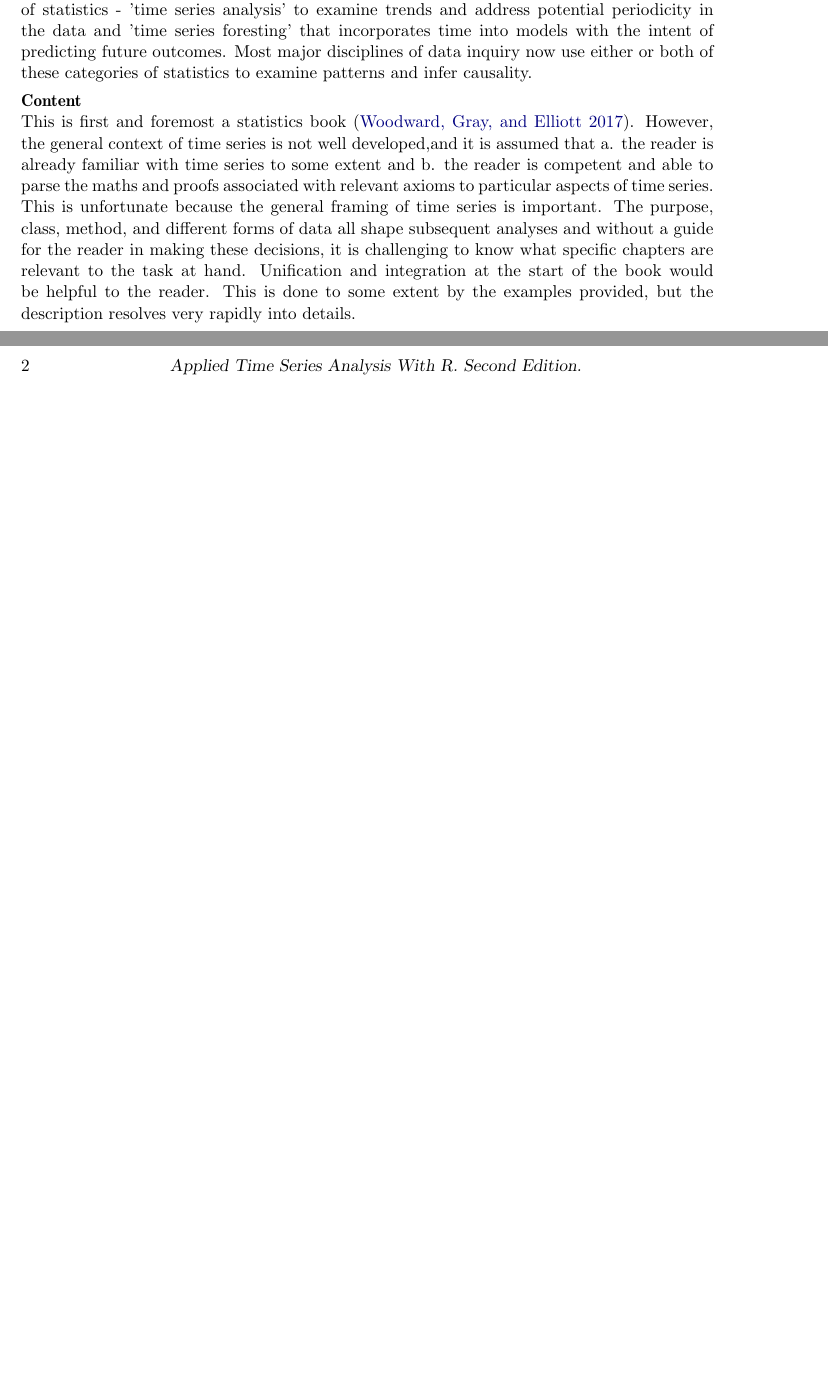
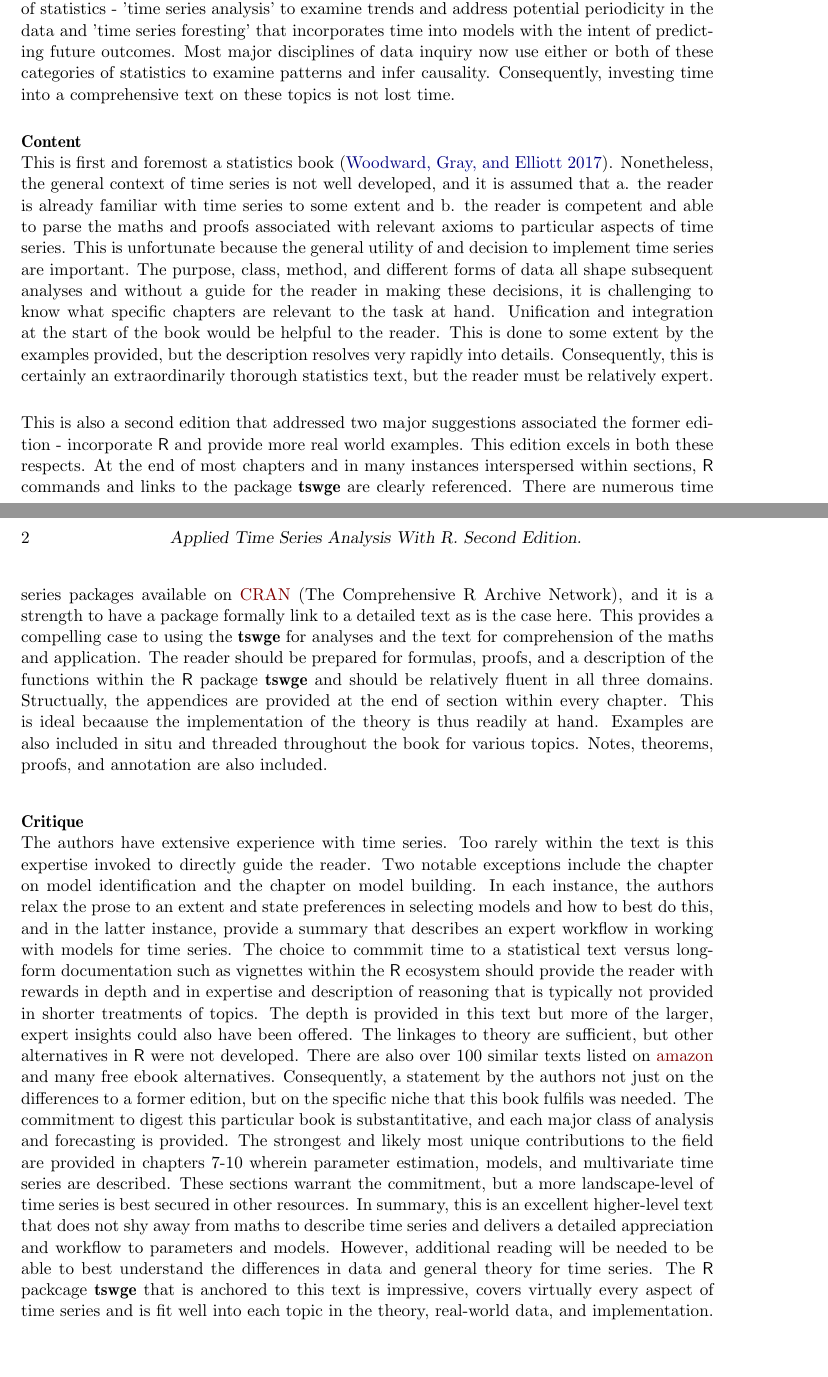
Before and after one commit to yangxhcaf/time_series_review, a LaTeX document (lortie.review.tex): two parts of pages 1 and 2 of 2 before the commit and two parts of pages 1 and 2 of 3 after it, joined at a grey line, cut so that both start at the same text, the shorter picture padded with empty space. Compiled offline with pdfLaTeX.

Commit message:
almost there

```diff
--- a/lortie.review.tex
+++ b/lortie.review.tex
@@ -46,12 +46,16 @@
 \begin{document}
 
 \textbf{Make time for time series statistics} \newline
-Many data include time or have longitudinal dimensionalilty. When these data include an index of time, i.e. measures at regular or periodically successive intervals, statistics that use time sequencing in some capacity are appropriate. There are at least two major categories of statistics - 'time series analysis' to examine trends and address potential periodicity in the data and 'time series foresting' that incorporates time into models with the intent of predicting future outcomes. Most major disciplines of data inquiry now use either or both of these categories of statistics to examine patterns and infer causality.
+Many data include time or have longitudinal dimensionalilty. When these data include an index of time, i.e. measures at regular or periodically successive intervals, statistics that use time sequencing in some capacity are appropriate. There are at least two major categories of statistics - 'time series analysis' to examine trends and address potential periodicity in the data and 'time series foresting' that incorporates time into models with the intent of predicting future outcomes. Most major disciplines of data inquiry now use either or both of these categories of statistics to examine patterns and infer causality. Consequently, investing time into a comprehensive text on these topics is not lost time.  \newline
 
 
 \textbf{Content} \newline
-This is first and foremost a statistics book \citep{Woodward}. However, the general context of time series is not well developed,and it is assumed that a. the reader is already familiar with time series to some extent and b. the reader is competent and able to parse the maths and proofs associated with relevant axioms to particular aspects of time series. This is unfortunate because the general framing of time series is important. The purpose, class, method, and different forms of data all shape subsequent analyses and without a guide for the reader in making these decisions, it is challenging to know what specific chapters are relevant to the task at hand. Unification and integration at the start of the book would be helpful to the reader. This is done to some extent by the examples provided, but the description resolves very rapidly into details.
+This is first and foremost a statistics book \citep{Woodward2017}. Nonetheless, the general context of time series is not well developed, and it is assumed that a. the reader is already familiar with time series to some extent and b. the reader is competent and able to parse the maths and proofs associated with relevant axioms to particular aspects of time series. This is unfortunate because the general utility of and decision to implement time series are important. The purpose, class, method, and different forms of data all shape subsequent analyses and without a guide for the reader in making these decisions, it is challenging to know what specific chapters are relevant to the task at hand. Unification and integration at the start of the book would be helpful to the reader. This is done to some extent by the examples provided, but the description resolves very rapidly into details. Consequently, this is certainly an extraordinarily thorough statistics text, but the reader must be relatively expert. \newline
 
+This is also a second edition that addressed two major suggestions associated the former edition - incorporate \proglang{R} and provide more real world examples. This edition excels in both these respects. At the end of most chapters and in many instances interspersed within sections, \proglang{R} commands and links to the package \pkg{tswge} are clearly referenced. There are numerous time series packages available on \href{https://cran.r-project.org/mirrors.html}{CRAN }(The Comprehensive R Archive Network), and it is a strength to have a package formally link to a detailed text as is the case here. This provides a compelling case to using the \pkg{tswge} for analyses and the text for comprehension of the maths and application. The reader should be prepared for formulas, proofs, and a description of the functions within the \proglang{R} package \pkg{tswge} and should be relatively fluent in all three domains. Structually, the appendices are provided at the end of section within every chapter. This is ideal becaause the implementation of the theory is thus readily at hand. Examples are also included in situ and threaded throughout the book for various topics. Notes, theorems, proofs, and annotation are also included.  \newline
+
+\textbf{Critique} \newline
+The authors have extensive experience with time series. Too rarely within the text is this expertise invoked to directly guide the reader. Two notable exceptions include the chapter on model identification and the chapter on model building. In each instance, the authors relax the prose to an extent and state preferences in selecting models and how to best do this, and in the latter instance, provide a summary that describes an expert workflow in working with models for time series. The choice to commmit time to a statistical text versus long-form documentation such as vignettes within the \proglang{R} ecosystem should provide the reader with rewards in depth and in expertise and description of reasoning that is typically not provided in shorter treatments of topics. The depth is provided in this text but more of the larger, expert insights could also have been offered. The linkages to theory are sufficient, but other alternatives in \proglang{R} were not developed. There are also over 100 similar texts listed on \href{https://amazon.com}{amazon} and many free ebook alternatives. Consequently, a statement by the authors not just on the differences to a former edition, but on the specific niche that this book fulfils was needed. The commitment to digest this particular book is substantitative, and each major class of analysis and forecasting is provided. The strongest and likely most unique contributions to the field are provided in chapters 7-10 wherein parameter estimation, models, and multivariate time series are described. These sections warrant the commitment, but a more landscape-level of time series is best secured in other resources. In summary, this is an excellent higher-level text that does not shy away from maths to describe time series and delivers a detailed appreciation and workflow to parameters and models. However, additional reading will be needed to be able to best understand the differences in data and general theory for time series. The \proglang{R} packcage \pkg{tswge} that is anchored to this text is impressive, covers virtually every aspect of time series and is fit well into each topic in the theory, real-world data, and implementation.
 
 \bibliography{literature}
 
```
Also changed, not shown: literature.bib (+1 -1 lines), lortie.review.bbl, lortie.review.pdf, 3 other files.
